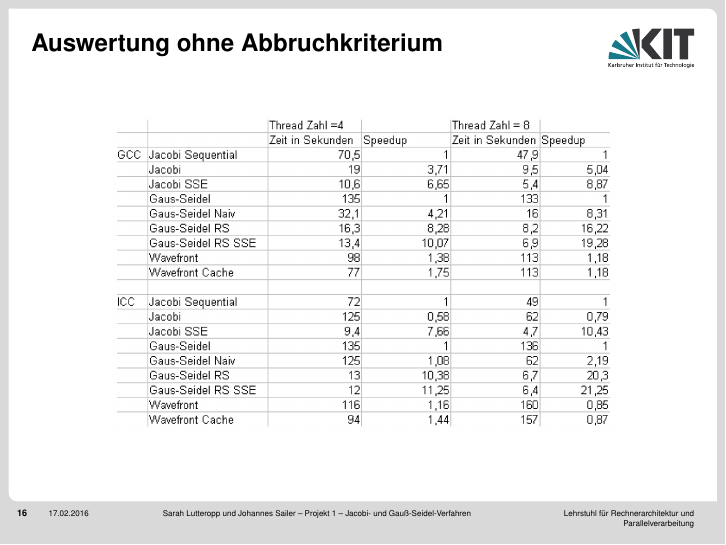
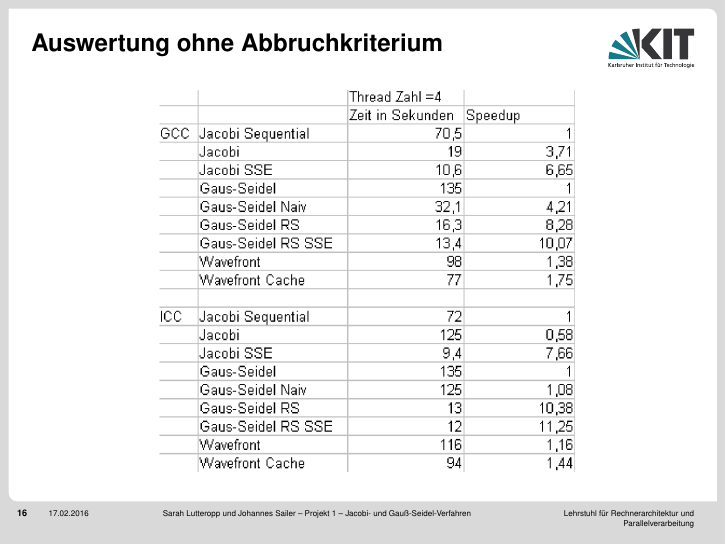
Before and after one commit to lutteropp/parallelDG, LaTeX slides (präsident/LaTeX-Version/present.tex): page 16 of 21. The pictures show the PDF file präsident/LaTeX-Version/present.pdf that the author committed with the source.

Commit message:
Tabelle zugeschnitten

```diff
--- a/präsident/LaTeX-Version/present.tex
+++ b/präsident/LaTeX-Version/present.tex
@@ -198,7 +198,7 @@ TODO: Berechnung der Indizes, Optimierungen
 \begin{frame}
 \frametitle{Auswertung ohne Abbruchkriterium}
 \begin{center}
-\includegraphics[scale=0.3]{images/tabelle_auswertung_ohne.png}
+\includegraphics[scale=0.28]{images/tabelle_auswertung_ohne.png}
 \end{center}
 \end{frame}
 
```
Also changed, not shown: präsident/LaTeX-Version/images/tabelle_auswertung_ohne.png, präsident/LaTeX-Version/present.pdf, 2 other files.
